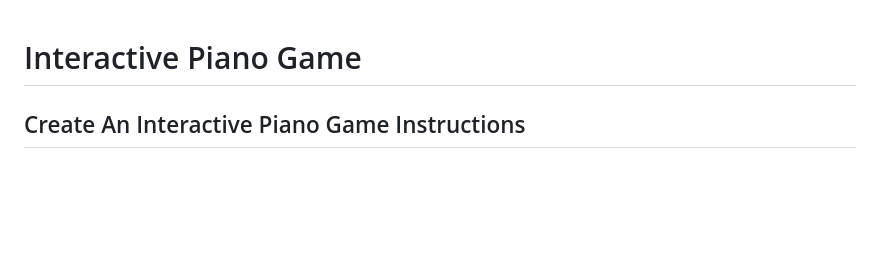
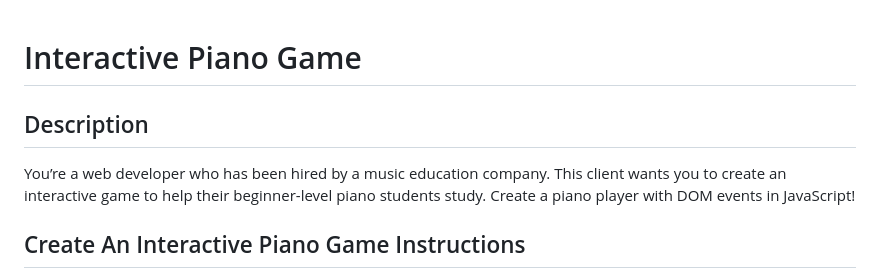
Before and after one commit to TobiasHollander/Interactive-Piano-Game, a Markdown page: README.md, the part around the change. Drawn GitHub-style; blank space fills up the shorter version.

```diff
--- a/README.md
+++ b/README.md
@@ -1,4 +1,7 @@
 # Interactive Piano Game
+
+## Description
+You’re a web developer who has been hired by a music education company. This client wants you to create an interactive game to help their beginner-level piano students study. Create a piano player with DOM events in JavaScript!
 
 ## Create An Interactive Piano Game Instructions
 
```
